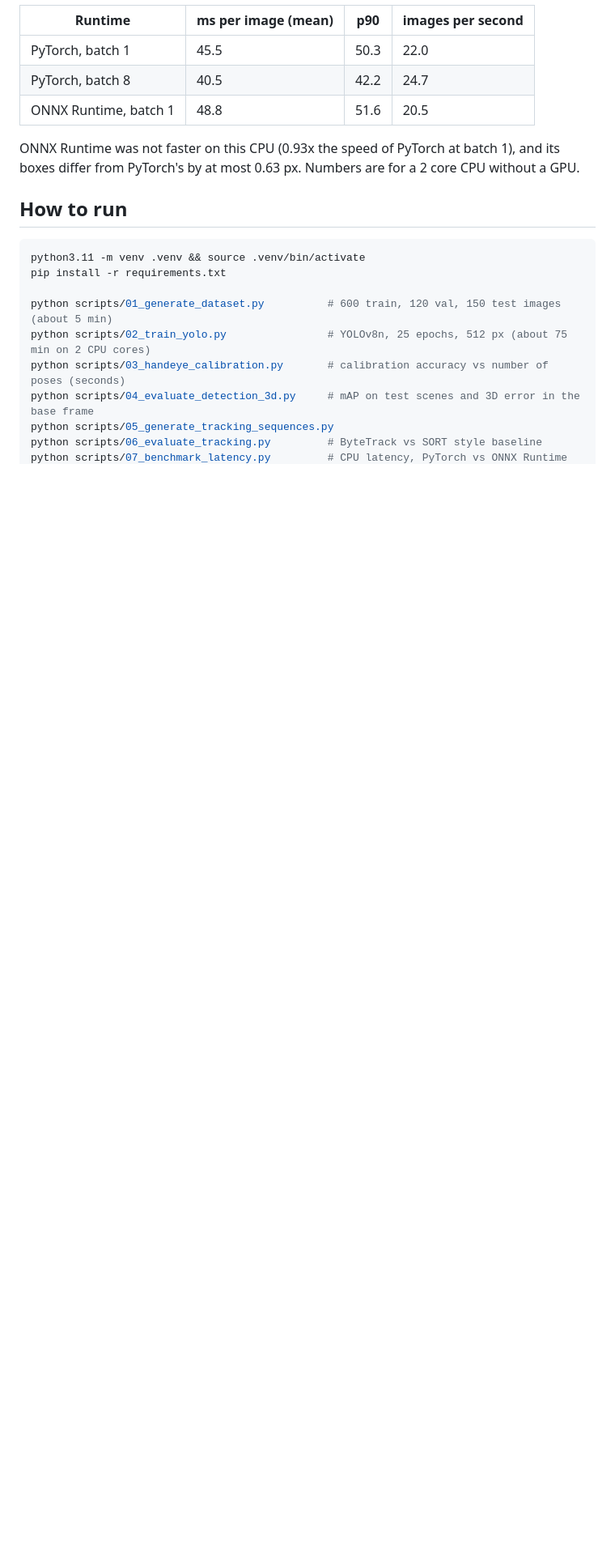
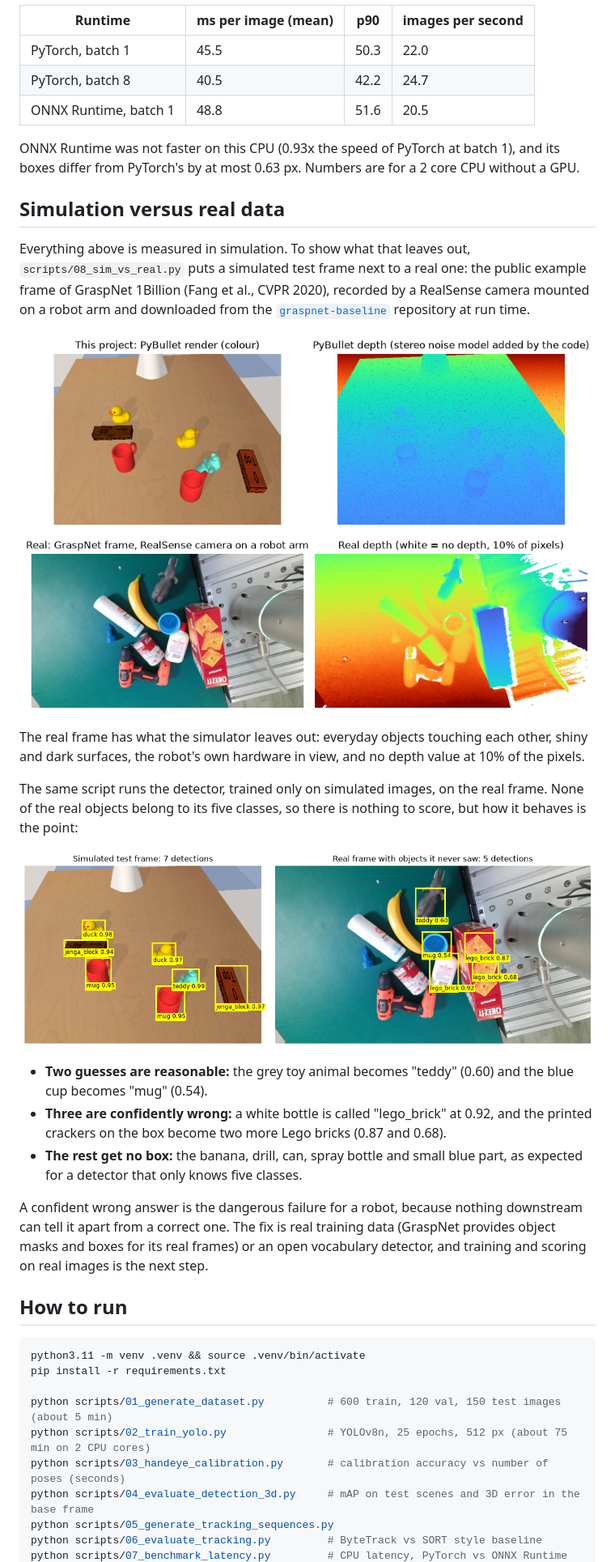
Before and after one commit to ManojNagendraKumar/rgbd_grasp_perception, a Markdown page: README.md, the part around one of its changes. Shown at 81% size. GitHub-like rendering; pictures changed too: results/sim_detector_on_real_frame.png (added), results/sim_vs_real.png (added); blank space fills up the shorter version.

Commit message:
Add simulation versus real data comparison and run the detector on a real frame

````diff
--- a/README.md
+++ b/README.md
@@ -92,6 +93,33 @@ The example below is a failure case shared by both trackers. The arm passes over
 ONNX Runtime was not faster on this CPU (0.93x the speed of PyTorch at batch 1), and its boxes differ from PyTorch's by at most 0.63 px. Numbers are for a 2 core CPU without a GPU.
 
 
+## Simulation versus real data
+
+Everything above is measured in simulation. To show what that leaves out, `scripts/08_sim_vs_real.py` puts a
+simulated test frame next to a real one: the public example frame of GraspNet 1Billion (Fang et al., CVPR 2020),
+recorded by a RealSense camera mounted on a robot arm and downloaded from the
+[`graspnet-baseline`](https://github.com/graspnet/graspnet-baseline) repository at run time.
+
+![A simulated and a real RGBD frame](results/sim_vs_real.png)
+
+The real frame has what the simulator leaves out: everyday objects touching each other, shiny and dark
+surfaces, the robot's own hardware in view, and no depth value at 10% of the pixels.
+
+The same script runs the detector, trained only on simulated images, on the real frame. None of the real
+objects belong to its five classes, so there is nothing to score, but how it behaves is the point:
+
+![The simulation trained detector on a simulated and a real frame](results/sim_detector_on_real_frame.png)
+
+- **Two guesses are reasonable:** the grey toy animal becomes "teddy" (0.60) and the blue cup becomes "mug" (0.54).
+- **Three are confidently wrong:** a white bottle is called "lego_brick" at 0.92, and the printed crackers on
+  the box become two more Lego bricks (0.87 and 0.68).
+- **The rest get no box:** the banana, drill, can, spray bottle and small blue part, as expected for a detector
+  that only knows five classes.
+
+A confident wrong answer is the dangerous failure for a robot, because nothing downstream can tell it apart
+from a correct one. The fix is real training data (GraspNet provides object masks and boxes for its real
+frames) or an open vocabulary detector, and training and scoring on real images is the next step.
+
 ## How to run
 
 ```bash
````
Also changed, not shown: other parts of README.md (+9 -5 lines), 2 other files.
